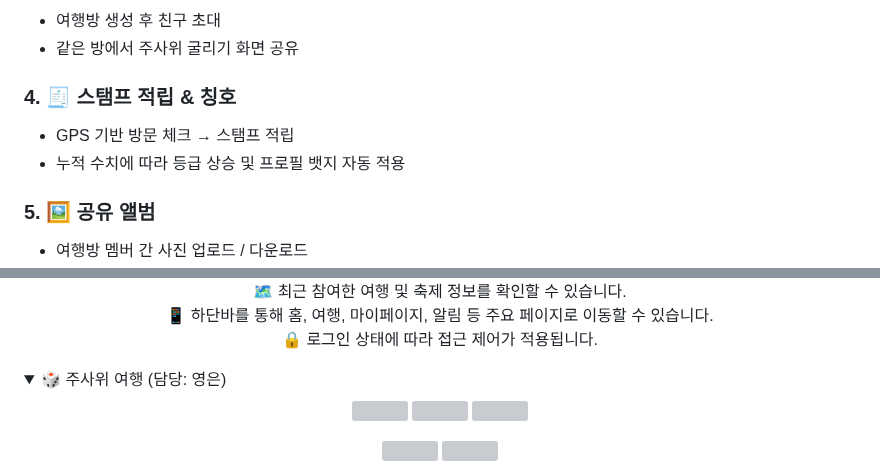
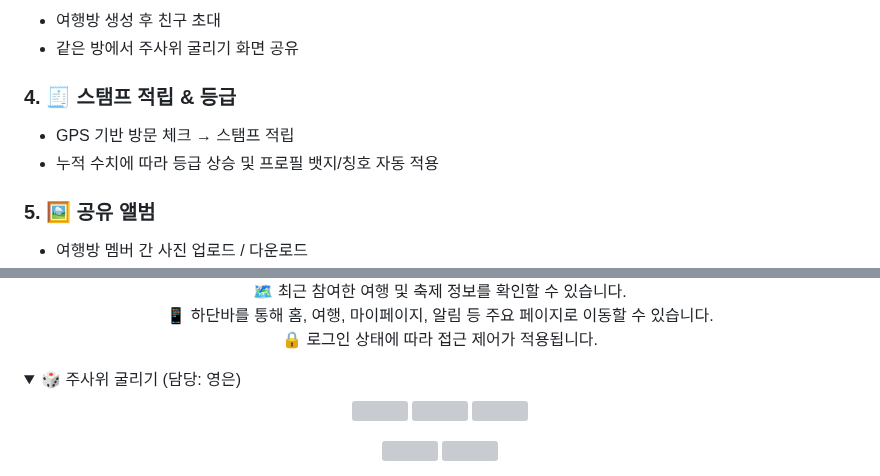
Before and after one commit to sbsssb/flutterProject, a Markdown page: README.md, 2 parts joined by grey strips. GitHub-like rendering; folded sections open; grey boxes are pictures that could not be loaded.

```diff
--- a/README.md
+++ b/README.md
@@ -72,9 +72,9 @@
 - 여행방 생성 후 친구 초대
 - 같은 방에서 주사위 굴리기 화면 공유
 
-### 4. 🧾 스탬프 적립 & 칭호
+### 4. 🧾 스탬프 적립 & 등급
 - GPS 기반 방문 체크 → 스탬프 적립
-- 누적 수치에 따라 등급 상승 및 프로필 뱃지 자동 적용
+- 누적 수치에 따라 등급 상승 및 프로필 뱃지/칭호 자동 적용
 
 ### 5. 🖼 공유 앨범
 - 여행방 멤버 간 사진 업로드 / 다운로드
@@ -131,7 +131,7 @@
 </details>
 
 <details>
-<summary>🎲 주사위 여행 (담당: 영은)</summary>
+<summary>🎲 주사위 굴리기 (담당: 영은)</summary>
 
 <p align="center">
   <img src="./assets/screenshots/dice3.png" width="200"/>
```
